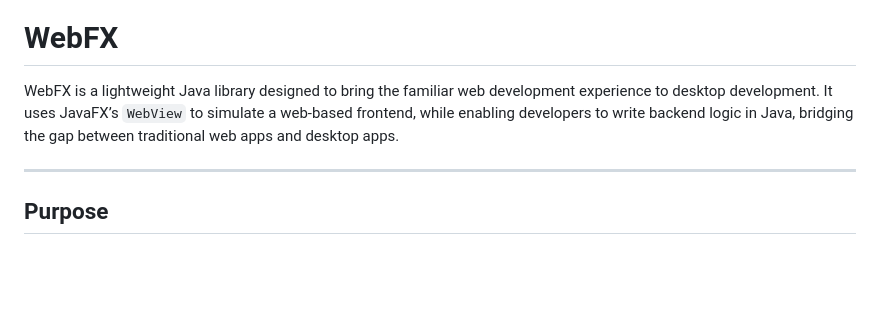
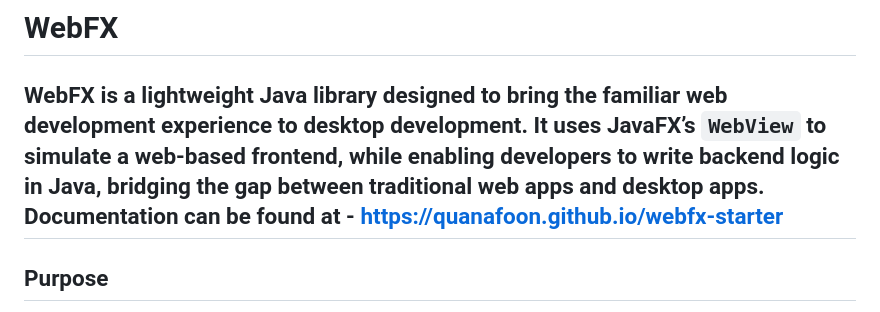
Before and after one commit to quanafoon/webfx-starter, a Markdown page: README.md, the part around the change. Drawn GitHub-style; blank space fills up the shorter version.

```diff
--- a/README.md
+++ b/README.md
@@ -1,7 +1,7 @@
 # WebFX
 
 WebFX is a lightweight Java library designed to bring the familiar web development experience to desktop development. It uses JavaFX’s `WebView` to simulate a web-based frontend, while enabling developers to write backend logic in Java, bridging the gap between traditional web apps and desktop apps.
-
+Documentation can be found at - https://quanafoon.github.io/webfx-starter
 ---
 
 ## Purpose
```
